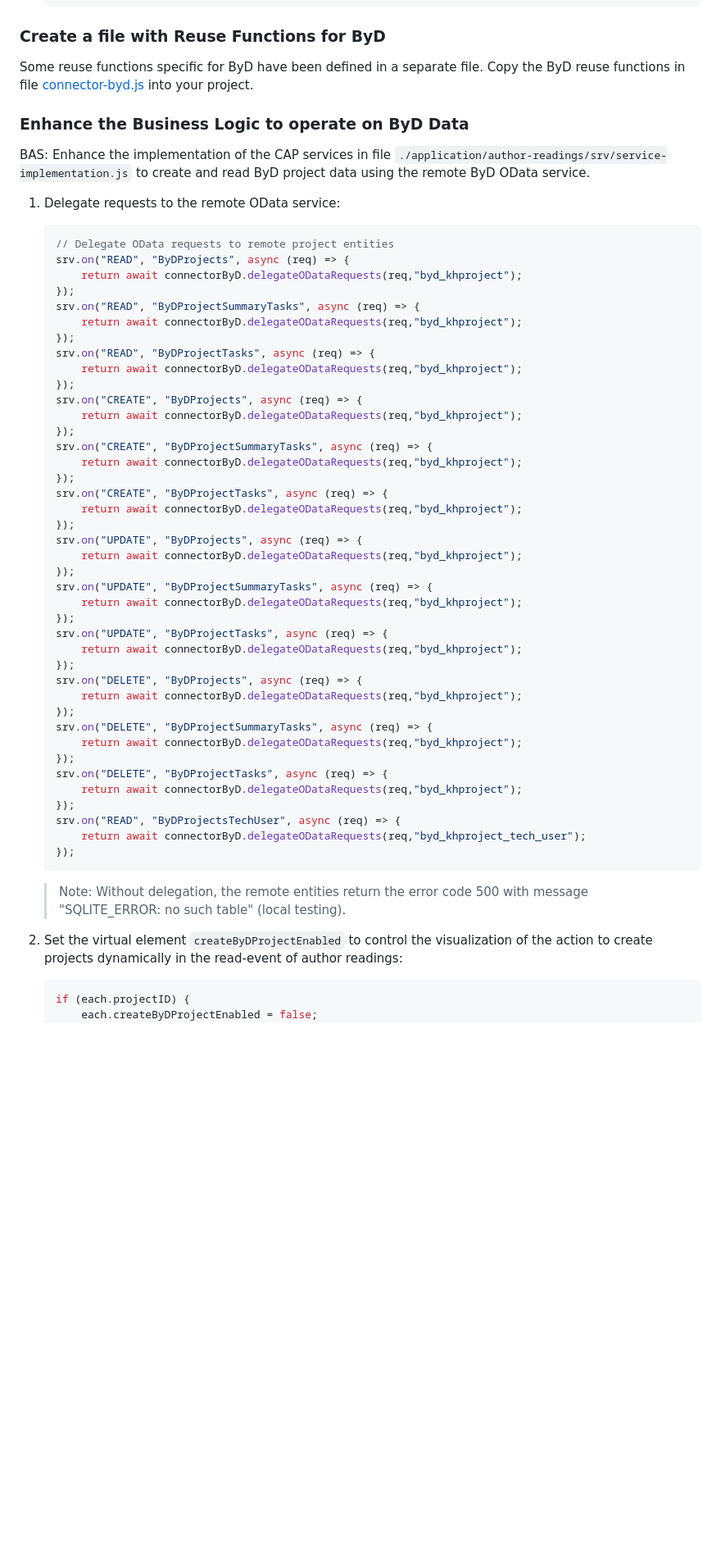
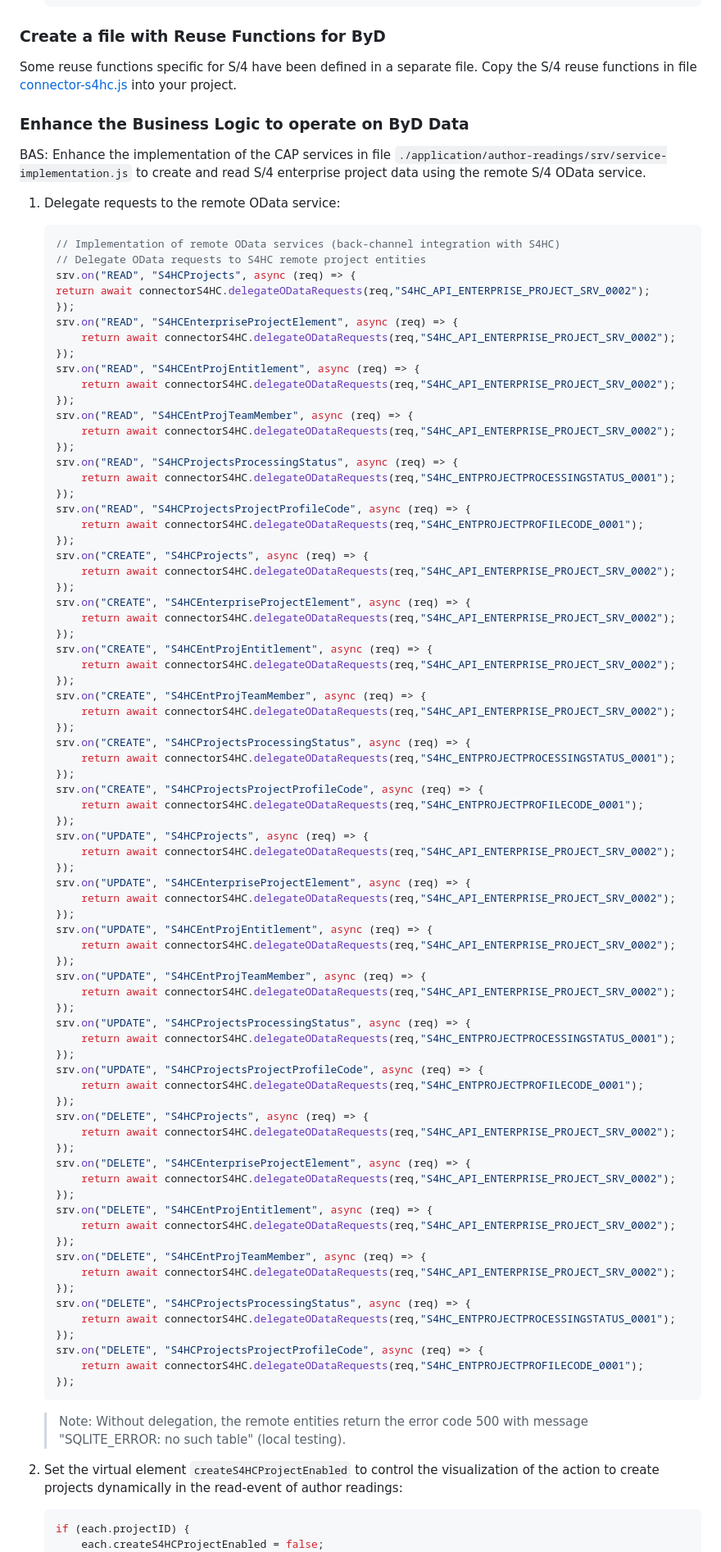
Before and after one commit to SAP-samples/sme-partner-reference-application, a Markdown page: Tutorials/51-S4HC-Integration.md, the part around one of its changes. Shown at 82% size. Rendered like a GitHub page; blank space fills up the shorter version.

Commit message:
S4HC integration documentation updated

````diff
--- a/Tutorials/51-S4HC-Integration.md
+++ b/Tutorials/51-S4HC-Integration.md
@@ -238,60 +220,94 @@ BAS: Extend the authorization annotation of the CAP service model by restriction
 
 ### Create a file with Reuse Functions for ByD
 
-Some reuse functions specific for ByD have been defined in a separate file.
-Copy the ByD reuse functions in file [connector-byd.js](../Applications/author-readings/srv/connector-byd.js) into your project.
+Some reuse functions specific for S/4 have been defined in a separate file.
+Copy the S/4 reuse functions in file [connector-s4hc.js](../Applications/author-readings/srv/connector-s4hc.js) into your project.
 
 ### Enhance the Business Logic to operate on ByD Data
 
-BAS: Enhance the implementation of the CAP services in file `./application/author-readings/srv/service-implementation.js` to create and read ByD project data using the remote ByD OData service.
+BAS: Enhance the implementation of the CAP services in file `./application/author-readings/srv/service-implementation.js` to create and read S/4 enterprise project data using the remote S/4 OData service.
 
 1. Delegate requests to the remote OData service:
     ```javascript
-    // Delegate OData requests to remote project entities
-    srv.on("READ", "ByDProjects", async (req) => {
-        return await connectorByD.delegateODataRequests(req,"byd_khproject");
+    // Implementation of remote OData services (back-channel integration with S4HC)
+    // Delegate OData requests to S4HC remote project entities
+    srv.on("READ", "S4HCProjects", async (req) => {
+    return await connectorS4HC.delegateODataRequests(req,"S4HC_API_ENTERPRISE_PROJECT_SRV_0002");
     });
-    srv.on("READ", "ByDProjectSummaryTasks", async (req) => {
-        return await connectorByD.delegateODataRequests(req,"byd_khproject");
+    srv.on("READ", "S4HCEnterpriseProjectElement", async (req) => {
+        return await connectorS4HC.delegateODataRequests(req,"S4HC_API_ENTERPRISE_PROJECT_SRV_0002");
     });
-    srv.on("READ", "ByDProjectTasks", async (req) => {
-        return await connectorByD.delegateODataRequests(req,"byd_khproject");
+    srv.on("READ", "S4HCEntProjEntitlement", async (req) => {
+        return await connectorS4HC.delegateODataRequests(req,"S4HC_API_ENTERPRISE_PROJECT_SRV_0002");
     });
-    srv.on("CREATE", "ByDProjects", async (req) => {
-        return await connectorByD.delegateODataRequests(req,"byd_khproject");
+    srv.on("READ", "S4HCEntProjTeamMember", async (req) => {
+        return await connectorS4HC.delegateODataRequests(req,"S4HC_API_ENTERPRISE_PROJECT_SRV_0002");
     });
-    srv.on("CREATE", "ByDProjectSummaryTasks", async (req) => {
-        return await connectorByD.delegateODataRequests(req,"byd_khproject");
+    srv.on("READ", "S4HCProjectsProcessingStatus", async (req) => {
+        return await connectorS4HC.delegateODataRequests(req,"S4HC_ENTPROJECTPROCESSINGSTATUS_0001");
     });
-    srv.on("CREATE", "ByDProjectTasks", async (req) => {
-        return await connectorByD.delegateODataRequests(req,"byd_khproject");
+    srv.on("READ", "S4HCProjectsProjectProfileCode", async (req) => {
+        return await connectorS4HC.delegateODataRequests(req,"S4HC_ENTPROJECTPROFILECODE_0001");
     });
-    srv.on("UPDATE", "ByDProjects", async (req) => {
-        return await connectorByD.delegateODataRequests(req,"byd_khproject");
+    srv.on("CREATE", "S4HCProjects", async (req) => {
+        return await connectorS4HC.delegateODataRequests(req,"S4HC_API_ENTERPRISE_PROJECT_SRV_0002");
     });
-    srv.on("UPDATE", "ByDProjectSummaryTasks", async (req) => {
-        return await connectorByD.delegateODataRequests(req,"byd_khproject");
+    srv.on("CREATE", "S4HCEnterpriseProjectElement", async (req) => {
+        return await connectorS4HC.delegateODataRequests(req,"S4HC_API_ENTERPRISE_PROJECT_SRV_0002");
     });
-    srv.on("UPDATE", "ByDProjectTasks", async (req) => {
-        return await connectorByD.delegateODataRequests(req,"byd_khproject");
+    srv.on("CREATE", "S4HCEntProjEntitlement", async (req) => {
+        return await connectorS4HC.delegateODataRequests(req,"S4HC_API_ENTERPRISE_PROJECT_SRV_0002");
     });
-    srv.on("DELETE", "ByDProjects", async (req) => {
-        return await connectorByD.delegateODataRequests(req,"byd_khproject");
+    srv.on("CREATE", "S4HCEntProjTeamMember", async (req) => {
+        return await connectorS4HC.delegateODataRequests(req,"S4HC_API_ENTERPRISE_PROJECT_SRV_0002");
     });
-    srv.on("DELETE", "ByDProjectSummaryTasks", async (req) => {
-        return await connectorByD.delegateODataRequests(req,"byd_khproject");
+    srv.on("CREATE", "S4HCProjectsProcessingStatus", async (req) => {
+        return await connectorS4HC.delegateODataRequests(req,"S4HC_ENTPROJECTPROCESSINGSTATUS_0001");
     });
-    srv.on("DELETE", "ByDProjectTasks", async (req) => {
-        return await connectorByD.delegateODataRequests(req,"byd_khproject");
+    srv.on("CREATE", "S4HCProjectsProjectProfileCode", async (req) => {
+        return await connectorS4HC.delegateODataRequests(req,"S4HC_ENTPROJECTPROFILECODE_0001");
     });
-    srv.on("READ", "ByDProjectsTechUser", async (req) => {
-        return await connectorByD.delegateODataRequests(req,"byd_khproject_tech_user");
+    srv.on("UPDATE", "S4HCProjects", async (req) => {
+        return await connectorS4HC.delegateODataRequests(req,"S4HC_API_ENTERPRISE_PROJECT_SRV_0002");
+    });
+    srv.on("UPDATE", "S4HCEnterpriseProjectElement", async (req) => {
+        return await connectorS4HC.delegateODataRequests(req,"S4HC_API_ENTERPRISE_PROJECT_SRV_0002");
+    });
+    srv.on("UPDATE", "S4HCEntProjEntitlement", async (req) => {
+        return await connectorS4HC.delegateODataRequests(req,"S4HC_API_ENTERPRISE_PROJECT_SRV_0002");
+    });
+    srv.on("UPDATE", "S4HCEntProjTeamMember", async (req) => {
+        return await connectorS4HC.delegateODataRequests(req,"S4HC_API_ENTERPRISE_PROJECT_SRV_0002");
+    });
+    srv.on("UPDATE", "S4HCProjectsProcessingStatus", async (req) => {
+        return await connectorS4HC.delegateODataRequests(req,"S4HC_ENTPROJECTPROCESSINGSTATUS_0001");
+    });
+    srv.on("UPDATE", "S4HCProjectsProjectProfileCode", async (req) => {
+        return await connectorS4HC.delegateODataRequests(req,"S4HC_ENTPROJECTPROFILECODE_0001");
+    });
+    srv.on("DELETE", "S4HCProjects", async (req) => {
+        return await connectorS4HC.delegateODataRequests(req,"S4HC_API_ENTERPRISE_PROJECT_SRV_0002");
+    });
+    srv.on("DELETE", "S4HCEnterpriseProjectElement", async (req) => {
+        return await connectorS4HC.delegateODataRequests(req,"S4HC_API_ENTERPRISE_PROJECT_SRV_0002");
+    });
+    srv.on("DELETE", "S4HCEntProjEntitlement", async (req) => {
+        return await connectorS4HC.delegateODataRequests(req,"S4HC_API_ENTERPRISE_PROJECT_SRV_0002");
+    });
+    srv.on("DELETE", "S4HCEntProjTeamMember", async (req) => {
+        return await connectorS4HC.delegateODataRequests(req,"S4HC_API_ENTERPRISE_PROJECT_SRV_0002");
+    });
+    srv.on("DELETE", "S4HCProjectsProcessingStatus", async (req) => {
+        return await connectorS4HC.delegateODataRequests(req,"S4HC_ENTPROJECTPROCESSINGSTATUS_0001");
+    });
+    srv.on("DELETE", "S4HCProjectsProjectProfileCode", async (req) => {
+        return await connectorS4HC.delegateODataRequests(req,"S4HC_ENTPROJECTPROFILECODE_0001");
     });
     ```
     > Note: Without delegation, the remote entities return the error code 500 with message "SQLITE_ERROR: no such table" (local testing).
 
-2. Set the virtual element `createByDProjectEnabled` to control the visualization of the action to create projects dynamically in the read-event of author readings:
+2. Set the virtual element `createS4HCProjectEnabled` to control the visualization of the action to create projects dynamically in the read-event of author readings:
     ```javascript
     if (each.projectID) {
-        each.createByDProjectEnabled = false;
+        each.createS4HCProjectEnabled = false;
     } else {
````
Also changed, not shown: other parts of Tutorials/51-S4HC-Integration.md (+162 -139 lines).
